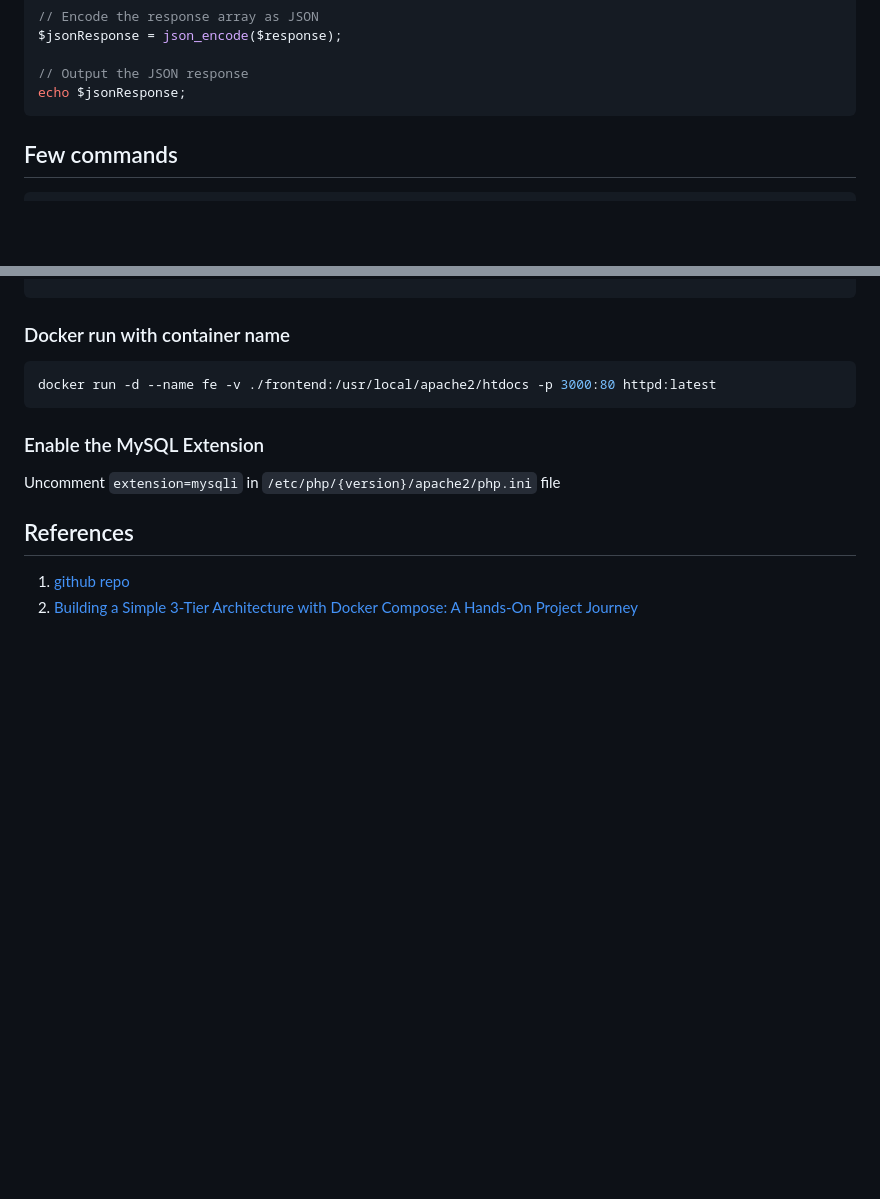
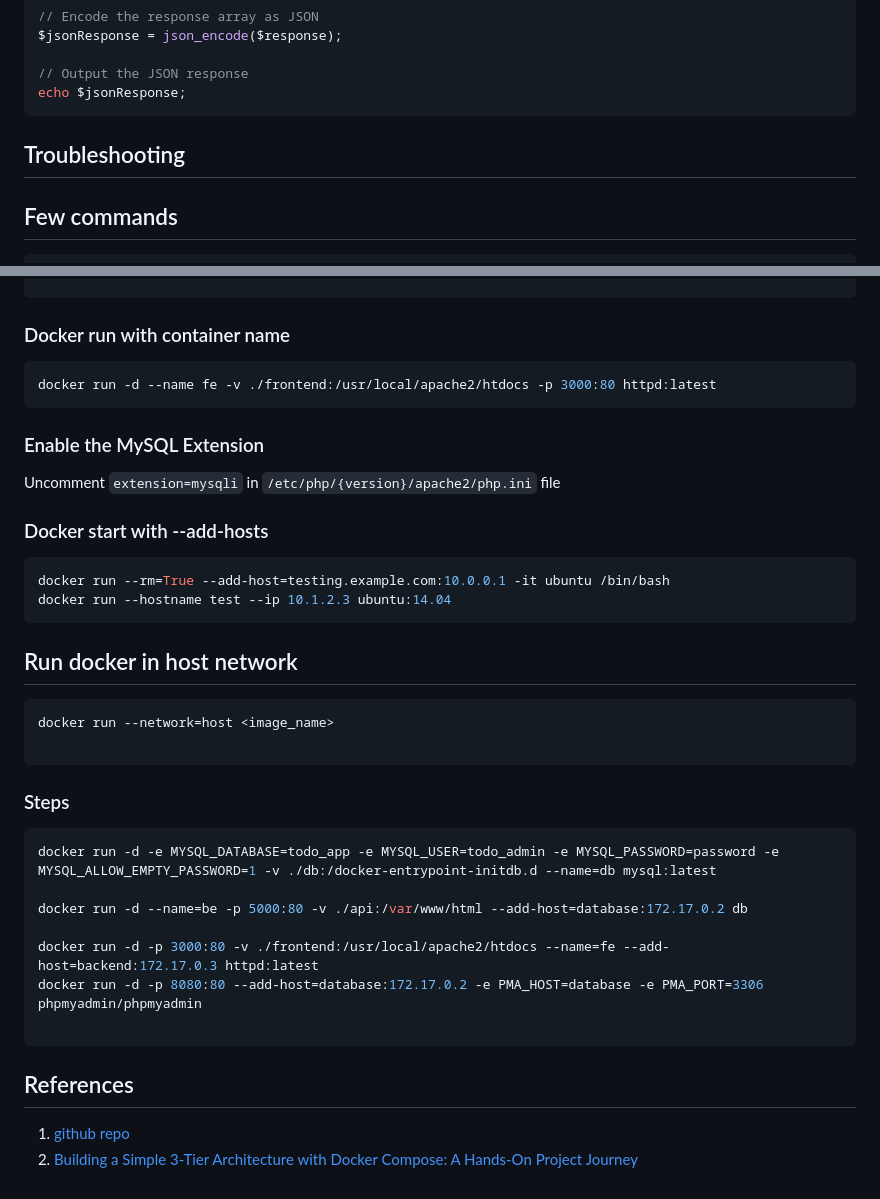
Before and after one commit to DeepakBomjan/devops, a Markdown page: Docker/hol-3-tier-php.md, 2 parts joined by grey strips. Drawn GitHub-style; blank space fills up the shorter version.

Commit message:
update ho

````diff
--- a/Docker/hol-3-tier-php.md
+++ b/Docker/hol-3-tier-php.md
@@ -438,6 +438,7 @@ $jsonResponse = json_encode($response);
 echo $jsonResponse;
 ```
 
+## Troubleshooting
 
 ## Few commands
 ```bash
@@ -490,7 +491,28 @@ docker run -d --name fe -v ./frontend:/usr/local/apache2/htdocs -p 3000:80 httpd
 ### Enable the MySQL Extension
 Uncomment `extension=mysqli` in `/etc/php/{version}/apache2/php.ini` file
 
+### Docker start with --add-hosts
+```bash
+docker run --rm=True --add-host=testing.example.com:10.0.0.1 -it ubuntu /bin/bash
+docker run --hostname test --ip 10.1.2.3 ubuntu:14.04
+```
 
+## Run docker in host network
+```bash
+docker run --network=host <image_name>
+
+```
+
+### Steps
+```bash
+docker run -d -e MYSQL_DATABASE=todo_app -e MYSQL_USER=todo_admin -e MYSQL_PASSWORD=password -e MYSQL_ALLOW_EMPTY_PASSWORD=1 -v ./db:/docker-entrypoint-initdb.d --name=db mysql:latest
+
+docker run -d --name=be -p 5000:80 -v ./api:/var/www/html --add-host=database:172.17.0.2 db
+
+docker run -d -p 3000:80 -v ./frontend:/usr/local/apache2/htdocs --name=fe --add-host=backend:172.17.0.3 httpd:latest
+docker run -d -p 8080:80 --add-host=database:172.17.0.2 -e PMA_HOST=database -e PMA_PORT=3306 phpmyadmin/phpmyadmin
+
+```
 ## References
 1. [github repo](https://github.com/DeepakBomjan/apache-php-mysql)
 2. [Building a Simple 3-Tier Architecture with Docker Compose: A Hands-On Project Journey](https://medium.com/@kesaralive/getting-started-with-docker-compose-hands-on-project-experience-e562ab07e24c)
````
